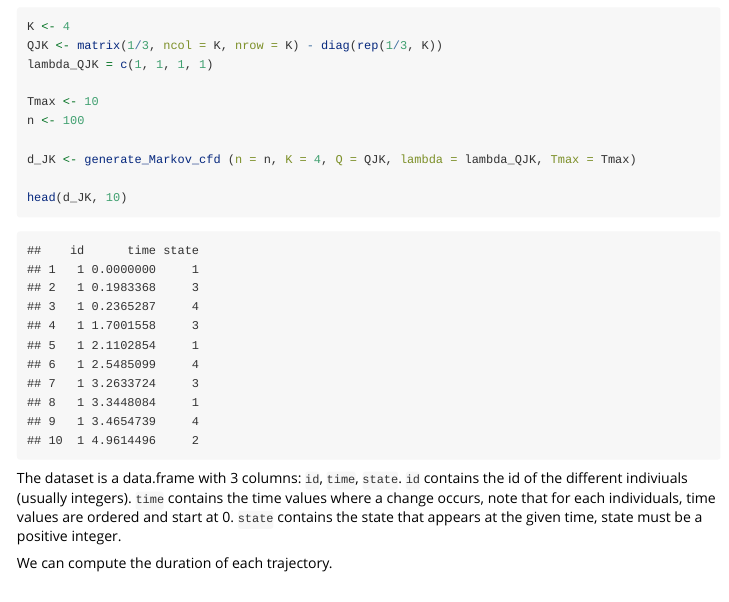
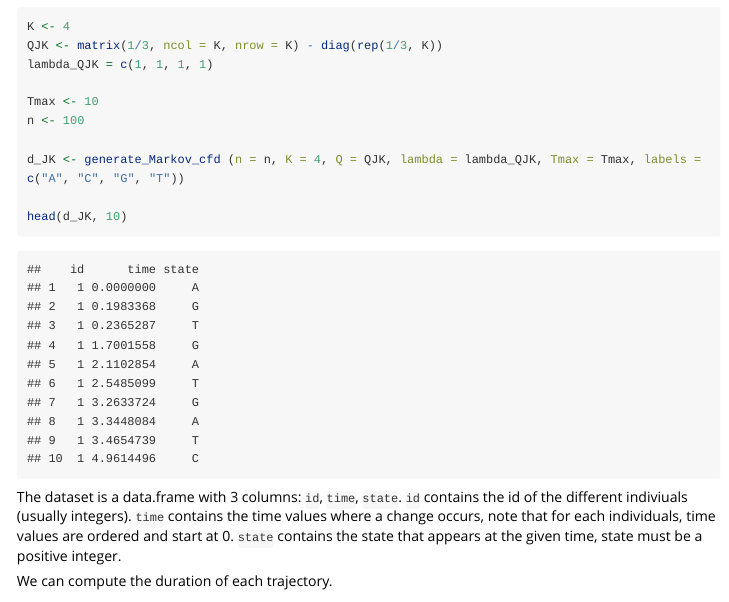
Before and after one commit to modal-inria/cfda, an R Markdown document (vignettes/cfda.Rmd): the page in a window 1100 px wide, from 660 px down. Rendered offline with R 4.5, knitr and Pandoc, with nearby package versions; some code elsewhere in the file could not run offline; long lines of code are wrapped.

Commit message:
use A C G T in vignette

````diff
--- a/vignettes/cfda.Rmd
+++ b/vignettes/cfda.Rmd
@@ -52,7 +52,7 @@ lambda_QJK = c(1, 1, 1, 1)
 Tmax <- 10
 n <- 100
 
-d_JK <- generate_Markov_cfd (n = n, K = 4, Q = QJK, lambda = lambda_QJK, Tmax = Tmax)
+d_JK <- generate_Markov_cfd (n = n, K = 4, Q = QJK, lambda = lambda_QJK, Tmax = Tmax, labels = c("A", "C", "G", "T"))
 
 head(d_JK, 10)
 ```
````
Also changed, not shown: 1 other file.
